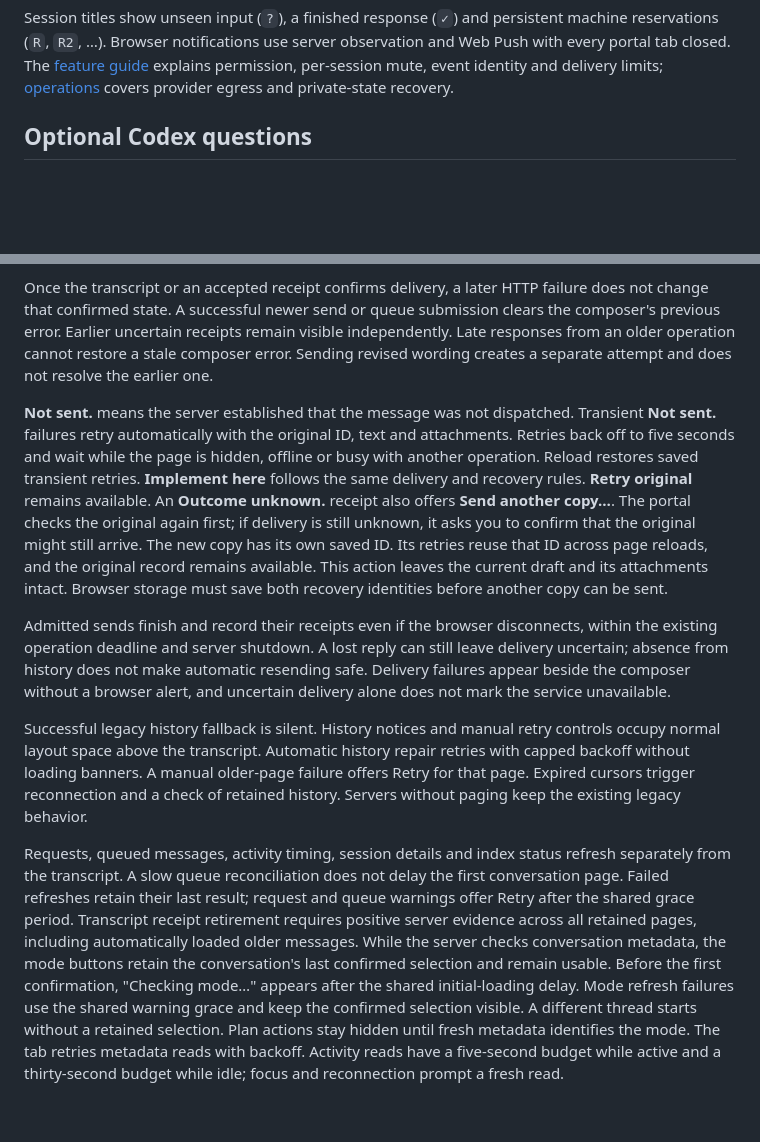
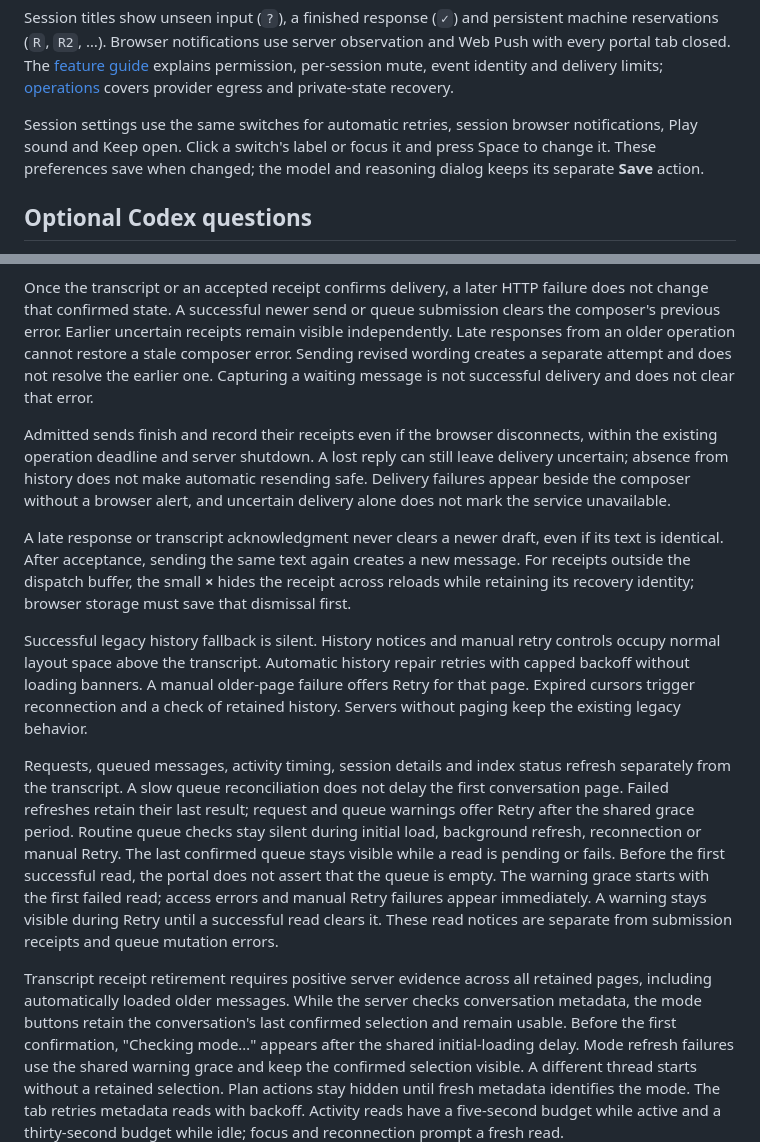
Before and after one commit to aither64/dev-workspace, a Markdown page: docs/workspace-portal.md, 2 parts joined by grey strips. Drawn GitHub-style; blank space fills up the shorter version.

```diff
--- a/docs/workspace-portal.md
+++ b/docs/workspace-portal.md
@@ -38,6 +38,11 @@ and Web Push with every portal tab closed. The [feature guide](browser-notificat
 explains permission, per-session mute, event identity and delivery limits;
 [operations](browser-notifications-operations.md) covers provider egress and
 private-state recovery.
+
+Session settings use the same switches for automatic retries, session browser
+notifications, Play sound and Keep open. Click a switch's label or focus it and
+press Space to change it. These preferences save when changed; the model and
+reasoning dialog keeps its separate **Save** action.
 
 ## Optional Codex questions
 
@@ -451,26 +527,20 @@ failure does not change that confirmed state. A successful newer send or queue
 submission clears the composer's previous error. Earlier uncertain receipts
 remain visible independently. Late responses from an older operation cannot
 restore a stale composer error. Sending revised wording creates a separate
-attempt and does not resolve the earlier one.
-
-**Not sent.** means the server established that the message was not dispatched.
-Transient **Not sent.** failures retry automatically with the original ID, text
-and attachments. Retries back off to five seconds and wait while the page is
-hidden, offline or busy with another operation. Reload restores saved transient
-retries. **Implement here** follows the same delivery and recovery rules.
-**Retry original** remains available. An **Outcome unknown.** receipt also
-offers **Send another copy…**. The portal checks the original again first; if
-delivery is still unknown, it asks you to confirm that the original might still
-arrive. The new copy has its own saved ID. Its retries reuse that ID across page
-reloads, and the original record remains available. This action leaves the
-current draft and its attachments intact. Browser storage must save both
-recovery identities before another copy can be sent.
+attempt and does not resolve the earlier one. Capturing a waiting message is not
+successful delivery and does not clear that error.
 
 Admitted sends finish and record their receipts even if the browser disconnects,
 within the existing operation deadline and server shutdown. A lost reply can
 still leave delivery uncertain; absence from history does not make automatic
 resending safe. Delivery failures appear beside the composer without a browser
 alert, and uncertain delivery alone does not mark the service unavailable.
+
+A late response or transcript acknowledgment never clears a newer draft, even
+if its text is identical. After acceptance, sending the same text again creates
+a new message. For receipts outside the dispatch buffer, the small **×** hides
+the receipt across reloads while retaining its recovery identity; browser
+storage must save that dismissal first.
 
 Successful legacy history fallback is silent. History notices and manual retry
 controls occupy normal layout space above the transcript.
@@ -482,10 +552,19 @@ existing legacy behavior.
 Requests, queued messages, activity timing, session details and index status
 refresh separately from the transcript. A slow queue reconciliation does not
 delay the first conversation page. Failed refreshes retain their last result;
-request and queue warnings offer Retry after the shared grace period. Transcript receipt retirement requires positive
-server evidence across all retained pages, including automatically loaded older
-messages. While the server checks conversation metadata, the mode buttons retain
-the conversation's last confirmed selection and remain usable. Before the first
+request and queue warnings offer Retry after the shared grace period. Routine
+queue checks stay silent during initial load, background refresh,
+reconnection or manual Retry. The last confirmed queue stays visible while a
+read is pending or fails. Before the first successful read, the portal does not
+assert that the queue is empty. The warning grace starts with the first failed
+read; access errors and manual Retry failures appear immediately. A warning
+stays visible during Retry until a successful read clears it. These read notices
+are separate from submission receipts and queue mutation errors.
+
+Transcript receipt retirement requires positive server evidence across all
+retained pages, including automatically loaded older messages. While the server
+checks conversation metadata, the mode buttons retain the conversation's last
+confirmed selection and remain usable. Before the first
 confirmation, "Checking mode…" appears after the shared initial-loading delay.
 Mode refresh failures use the shared warning grace and keep the confirmed
 selection visible. A different thread starts without a retained selection.
```
Also changed, not shown: other parts of docs/workspace-portal.md (+82 -11 lines).
